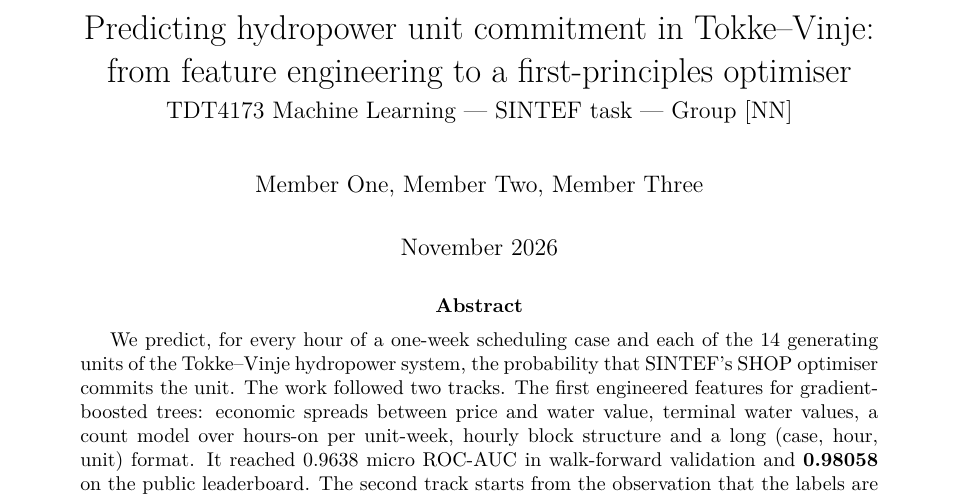
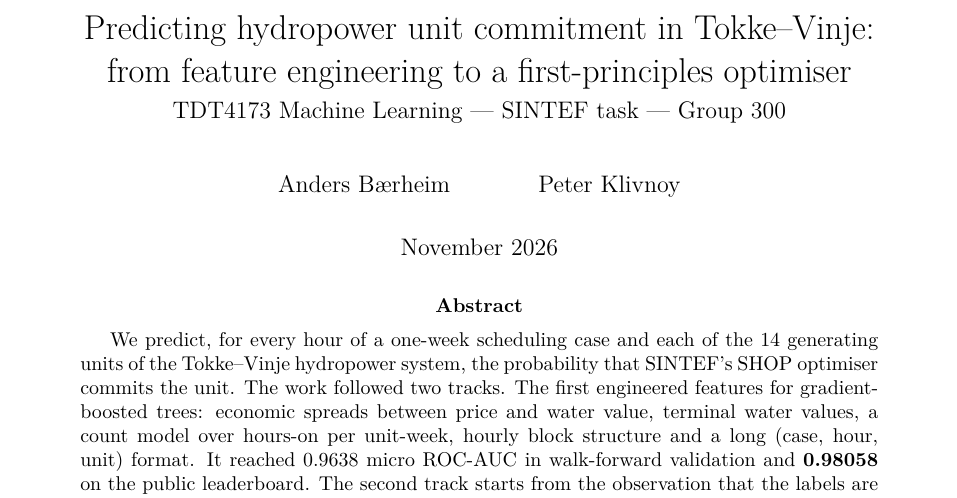
Before and after one commit to peterKlivnoy/ML_Project, a LaTeX paper (sintef_project/report/Report.tex): part of page 1 of 84, cut so that both start at the same text. Compiled offline with pdfLaTeX.

Commit message:
Report: group 300, authors Anders Bærheim and Peter Klivnoy
Co-Authored-By: Claude Opus 5.5 <noreply@anthropic.com>
Claude-Session: https://claude.ai/code/session_01L7eDZui1LadL3GHQ9XHVUB

```diff
--- a/sintef_project/report/Report.tex
+++ b/sintef_project/report/Report.tex
@@ -5,8 +5,8 @@
 \setlength{\emergencystretch}{3em}
 
 % ---- fill these in ------------------------------------------------------------------------
-\newcommand{\groupno}{[NN]}                            % Kaggle team name "[NN] ..."
-\newcommand{\members}{Member One, Member Two, Member Three}
+\newcommand{\groupno}{300}                             % Kaggle team name "[300] ..."
+\newcommand{\members}{Anders Bærheim \and Peter Klivnoy}
 \newcommand{\kagglelp}{above 0.98058}                  % public score of the LP + LightGBM file
 % -------------------------------------------------------------------------------------------
 
```
Also changed, not shown: sintef_project/deliverables/Report.pdf.
